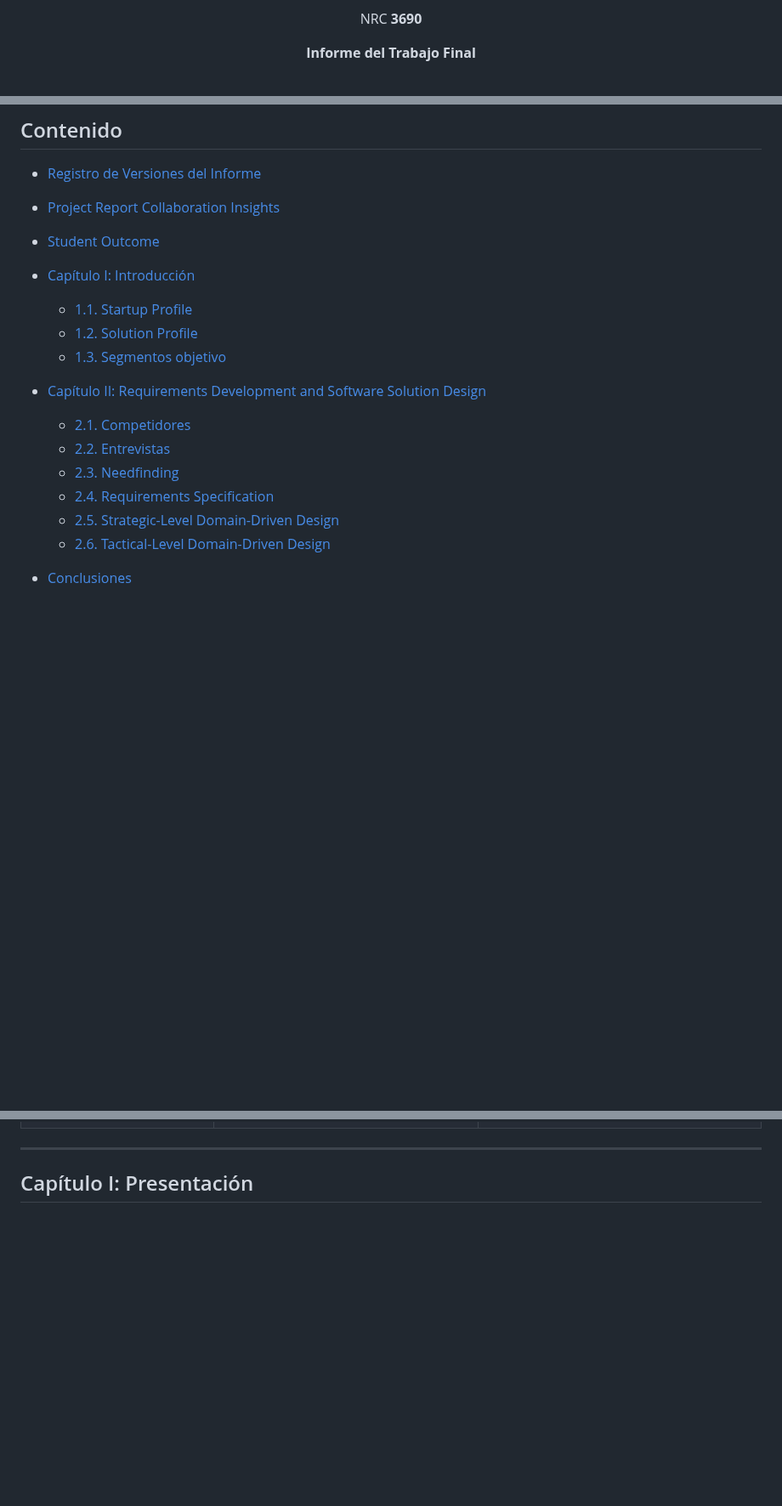
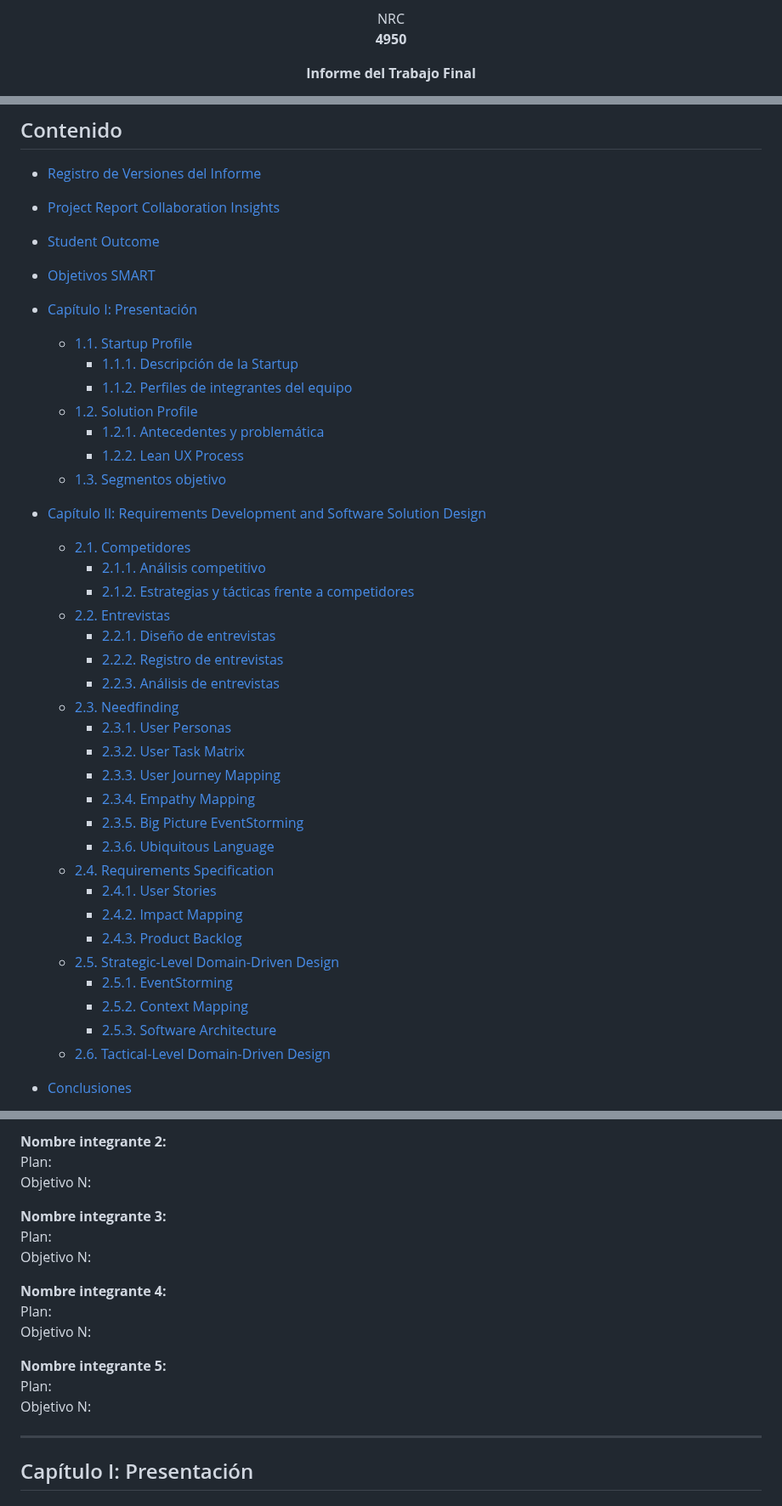
Before and after one commit to AppMoviles2026/report, a Markdown page: README.md, 3 parts joined by grey strips. Shown at 85% size. Drawn GitHub-style; blank space fills up the shorter version.

```diff
--- a/README.md
+++ b/README.md
@@ -9,7 +9,7 @@ Carrera de Ingeniería de Software<br><br>
 <strong>Aplicaciones para Dispositivos Móviles</strong>
 
-NRC
-<strong>3690</strong>
+NRC <br>
+<strong>4950</strong>
 
 <strong>Informe del Trabajo Final</strong>
 
@@ -86,16 +94,38 @@ Durante la entrega AV1, las actividades de elaboración del informe se gestionar
 - [Registro de Versiones del Informe](#registro-de-versiones-del-informe)
 - [Project Report Collaboration Insights](#project-report-collaboration-insights)
 - [Student Outcome](#student-outcome)
-- [Capítulo I: Introducción](#capítulo-i-introducción)
+- [Objetivos SMART](#objetivos-smart)
+- [Capítulo I: Presentación](#capítulo-i-presentación)
   - [1.1. Startup Profile](#11-startup-profile)
+    - [1.1.1. Descripción de la Startup](#111-descripción-de-la-startup)
+    - [1.1.2. Perfiles de integrantes del equipo](#112-perfiles-de-integrantes-del-equipo)
   - [1.2. Solution Profile](#12-solution-profile)
+    - [1.2.1. Antecedentes y problemática](#121-antecedentes-y-problemática)
+    - [1.2.2. Lean UX Process](#122-lean-ux-process)
   - [1.3. Segmentos objetivo](#13-segmentos-objetivo)
 - [Capítulo II: Requirements Development and Software Solution Design](#capítulo-ii-requirements-development-and-software-solution-design)
   - [2.1. Competidores](#21-competidores)
+    - [2.1.1. Análisis competitivo](#211-análisis-competitivo)
+    - [2.1.2. Estrategias y tácticas frente a competidores](#212-estrategias-y-tácticas-frente-a-competidores)
   - [2.2. Entrevistas](#22-entrevistas)
+    - [2.2.1. Diseño de entrevistas](#221-diseño-de-entrevistas)
+    - [2.2.2. Registro de entrevistas](#222-registro-de-entrevistas)
+    - [2.2.3. Análisis de entrevistas](#223-análisis-de-entrevistas)
   - [2.3. Needfinding](#23-needfinding)
+    - [2.3.1. User Personas](#231-user-personas)
+    - [2.3.2. User Task Matrix](#232-user-task-matrix)
+    - [2.3.3. User Journey Mapping](#233-user-journey-mapping)
+    - [2.3.4. Empathy Mapping](#234-empathy-mapping)
+    - [2.3.5. Big Picture EventStorming](#235-big-picture-eventstorming)
+    - [2.3.6. Ubiquitous Language](#236-ubiquitous-language)
   - [2.4. Requirements Specification](#24-requirements-specification)
+    - [2.4.1. User Stories](#241-user-stories)
+    - [2.4.2. Impact Mapping](#242-impact-mapping)
+    - [2.4.3. Product Backlog](#243-product-backlog)
   - [2.5. Strategic-Level Domain-Driven Design](#25-strategic-level-domain-driven-design)
+    - [2.5.1. EventStorming](#251-eventstorming)
+    - [2.5.2. Context Mapping](#252-context-mapping)
+    - [2.5.3. Software Architecture](#253-software-architecture)
   - [2.6. Tactical-Level Domain-Driven Design](#26-tactical-level-domain-driven-design)
 
 - [Conclusiones](#conclusiones)
@@ -115,0 +166,28 @@ Durante la entrega AV1, las actividades de elaboración del informe se gestionar
+**Nombre integrante 2:**
+<br>
+Plan:
+<br>
+Objetivo N:
+<br>
+
+**Nombre integrante 3:**
+<br>
+Plan:
+<br>
+Objetivo N:
+<br>
+
+**Nombre integrante 4:**
+<br>
+Plan:
+<br>
+Objetivo N:
+<br>
+
+**Nombre integrante 5:**
+<br>
+Plan:
+<br>
+Objetivo N:
+<br>
+
```
Also changed, not shown: other parts of README.md (+42 -13 lines), assets/C01/Team/leonardo.png (added).
